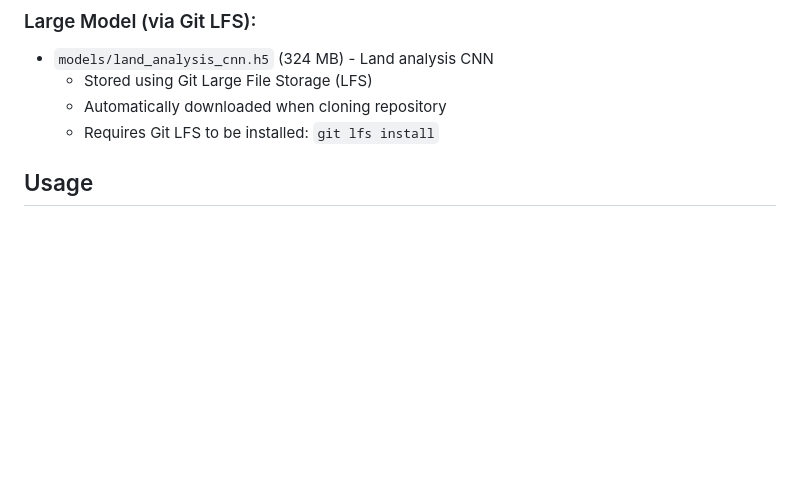
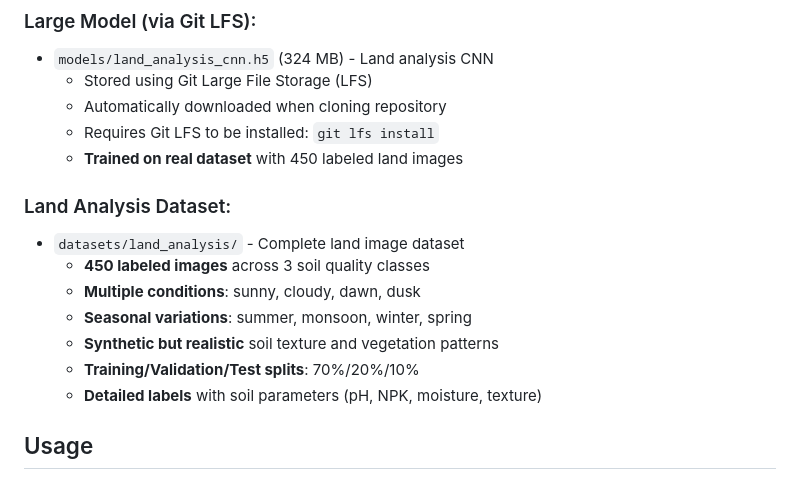
Before and after one commit to ChandanM123456/KrishiAI, a Markdown page: README.md, the part around the change. GitHub-like rendering; blank space fills up the shorter version.

Commit message:
Update README with land analysis dataset documentation
- Document comprehensive land analysis dataset with 450 labeled images
- Include dataset structure and features in README
- Explain training improvements with real data
- Update installation and setup instructions

```diff
--- a/README.md
+++ b/README.md
@@ -62,6 +62,16 @@ streamlit run app.py
   - Stored using Git Large File Storage (LFS)
   - Automatically downloaded when cloning repository
   - Requires Git LFS to be installed: `git lfs install`
+  - **Trained on real dataset** with 450 labeled land images
+
+### Land Analysis Dataset:
+- `datasets/land_analysis/` - Complete land image dataset
+  - **450 labeled images** across 3 soil quality classes
+  - **Multiple conditions**: sunny, cloudy, dawn, dusk
+  - **Seasonal variations**: summer, monsoon, winter, spring
+  - **Synthetic but realistic** soil texture and vegetation patterns
+  - **Training/Validation/Test splits**: 70%/20%/10%
+  - **Detailed labels** with soil parameters (pH, NPK, moisture, texture)
 
 ## Usage
 
```
